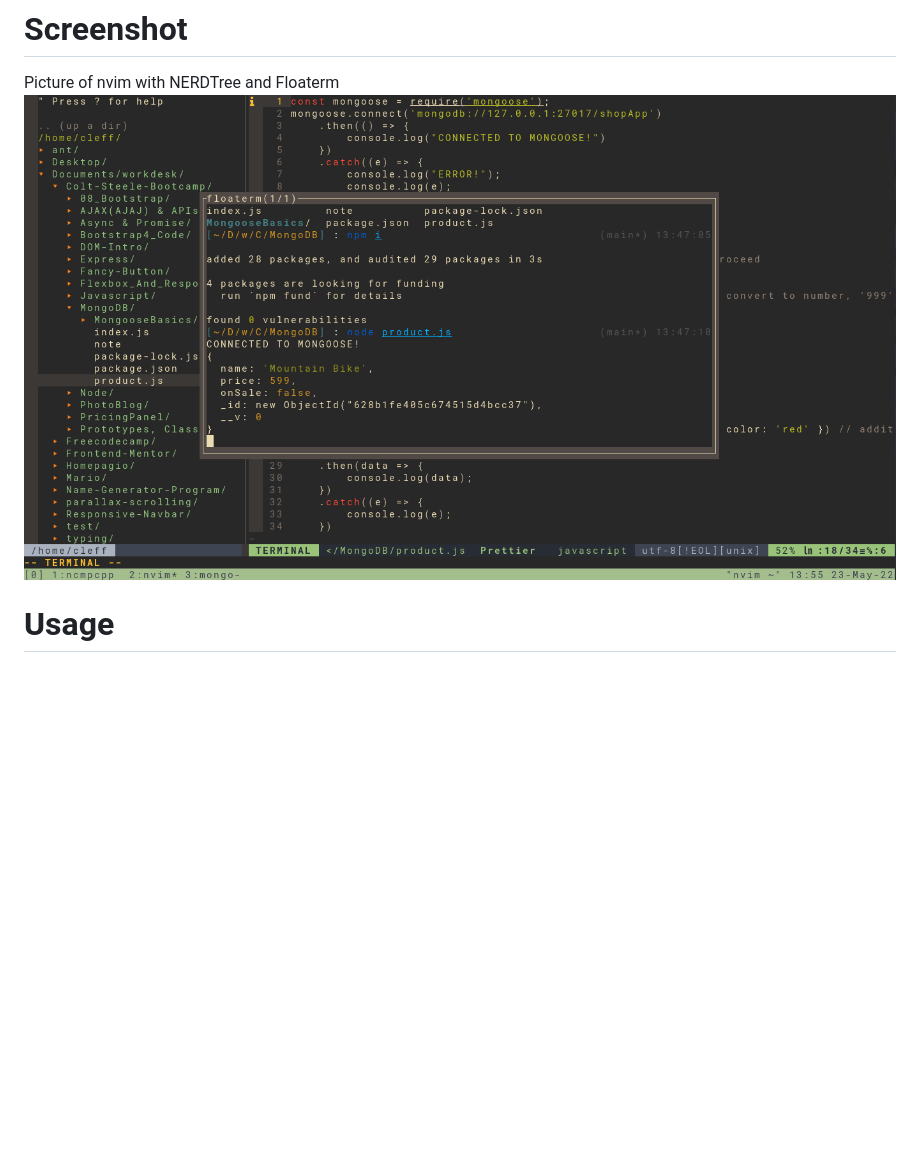
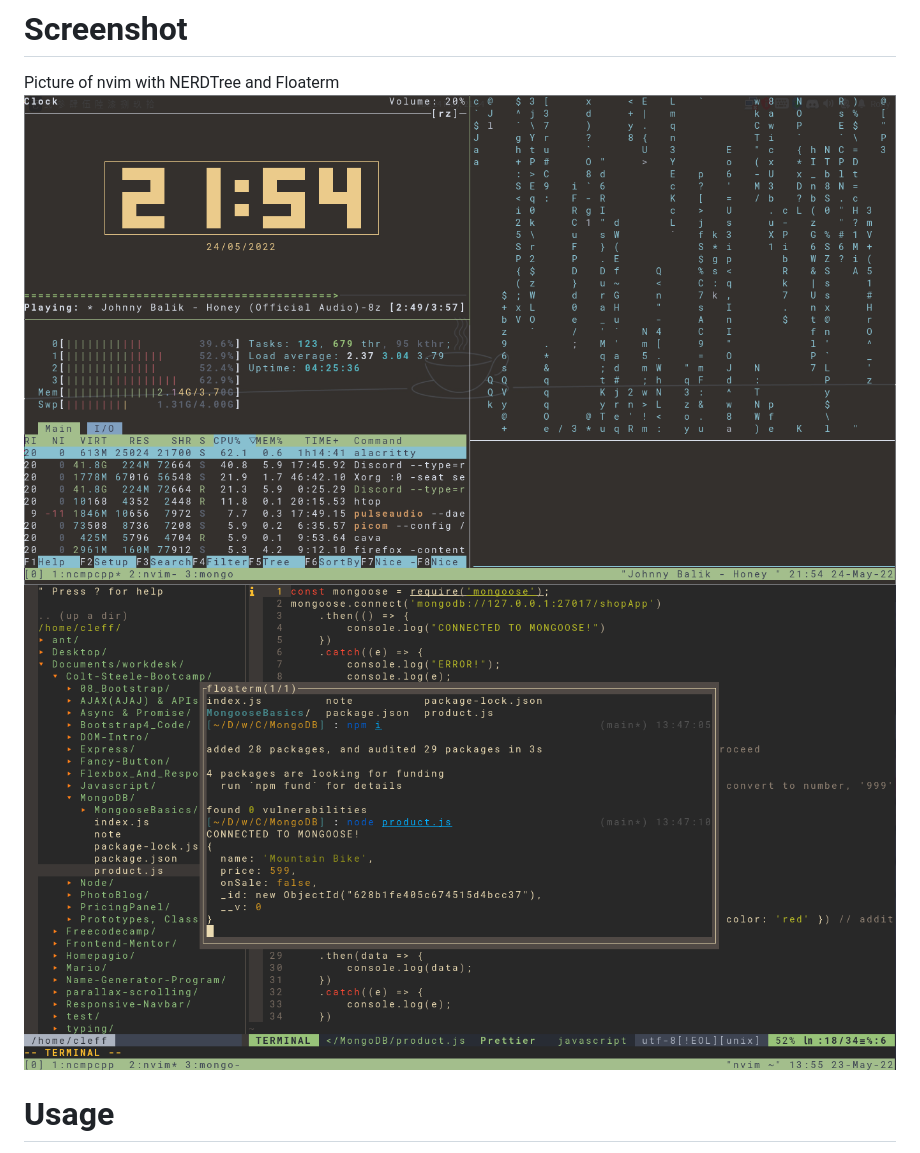
Before and after one commit to ronylee11/ant, a Markdown page: README.md, the part around the change. Rendered like a GitHub page; pictures changed too: alacritty+tmux-showcase.png (added); blank space fills up the shorter version.

```diff
--- a/README.md
+++ b/README.md
@@ -6,7 +6,8 @@ aka. my "workspace" setup
 # Screenshot
 
 Picture of nvim with NERDTree and Floaterm
-![Alt text](./showcase.png)
+![Alt text](./alacritty+tmux-showcase.png)
+![Alt text](./nvim-showcase.png)
 
 # Usage
 
```
Also changed, not shown: nvim-showcase.png (renamed from showcase.png).
